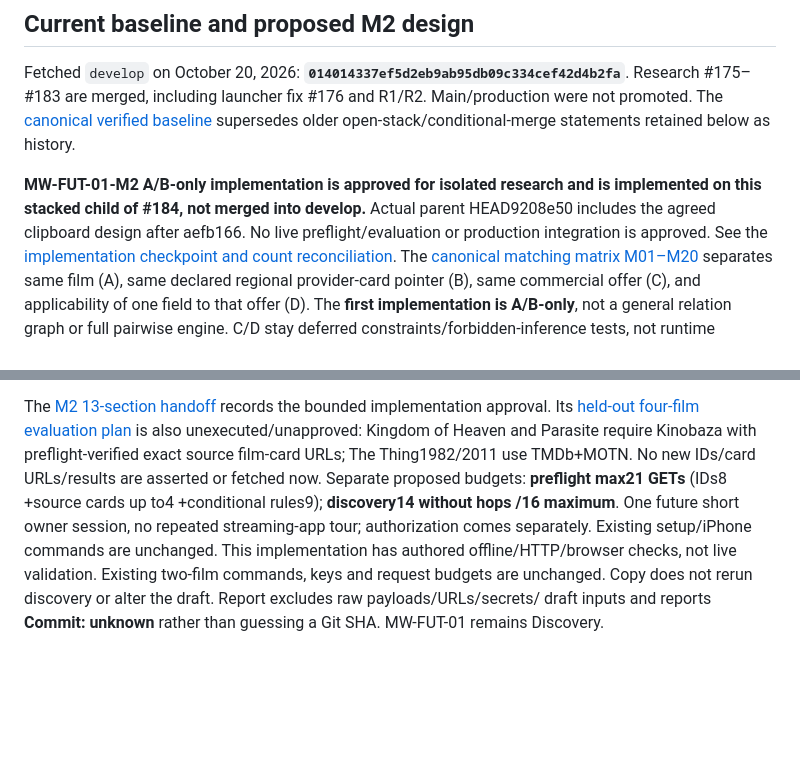
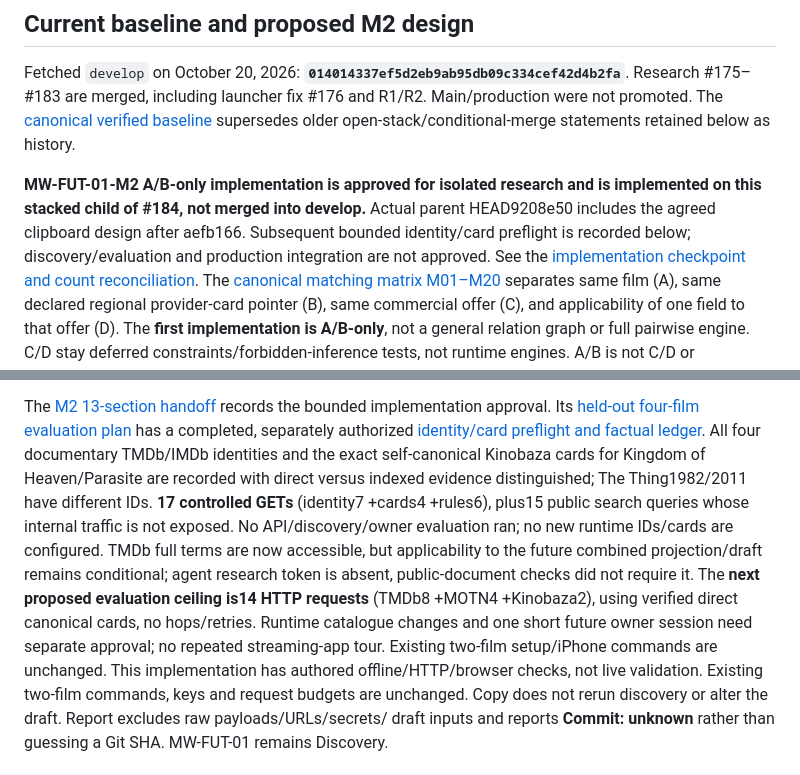
Before and after one commit to hebbiz/movie-wishlist, a Markdown page: research/grounded-answer-demo/README.md, 2 parts joined by grey strips. Rendered like a GitHub page; blank space fills up the shorter version.

Commit message:
docs: record bounded M2 held-out identity preflight

```diff
--- a/research/grounded-answer-demo/README.md
+++ b/research/grounded-answer-demo/README.md
@@ -10,8 +10,9 @@ supersedes older open-stack/conditional-merge statements retained below as histo
 
 **MW-FUT-01-M2 A/B-only implementation is approved for isolated research and is
 implemented on this stacked child of #184, not merged into develop.** Actual
-parent HEAD9208e50 includes the agreed clipboard design after aefb166. No live
-preflight/evaluation or production integration is approved. See the
+parent HEAD9208e50 includes the agreed clipboard design after aefb166. Subsequent
+bounded identity/card preflight is recorded below; discovery/evaluation and
+production integration are not approved. See the
 [implementation checkpoint and count reconciliation](docs/regional-card-proposal.md#m2-ab-implementation-checkpoint--authored-checks-only).
 The [canonical matching matrix M01–M20](docs/regional-card-proposal.md#matching-rules-matrix)
 separates same film (A), same declared regional provider-card pointer (B), same
@@ -42,13 +43,19 @@ copy exports to the OS clipboard; its lifetime is not controlled by page memory.
 
 The [M2 13-section handoff](docs/m2-offer-matching-handoff.md) records the bounded
 implementation approval. Its [held-out four-film evaluation plan](docs/regional-card-proposal.md#future-regression-design-and-evaluation-outside-two-films)
-is also unexecuted/unapproved: Kingdom of Heaven and Parasite require Kinobaza
-with preflight-verified exact source film-card URLs; The Thing1982/2011 use
-TMDb+MOTN. No new IDs/card URLs/results are asserted or fetched now. Separate
-proposed budgets: **preflight max21 GETs** (IDs8 +source cards up to4 +conditional
-rules9); **discovery14 without hops /16 maximum**.
-One future short owner session, no repeated streaming-app tour; authorization
-comes separately. Existing setup/iPhone commands are unchanged.
+has a completed, separately authorized [identity/card preflight and factual ledger](docs/regional-card-proposal.md#held-out-preflight-checkpoint--october-20-2026).
+All four documentary TMDb/IMDb identities and the exact self-canonical Kinobaza
+cards for Kingdom of Heaven/Parasite are recorded with direct versus indexed
+evidence distinguished; The Thing1982/2011 have different IDs. **17 controlled
+GETs** (identity7 +cards4 +rules6), plus15 public search queries whose internal
+traffic is not exposed. No API/discovery/owner evaluation ran; no new runtime
+IDs/cards are configured. TMDb full terms are now accessible, but applicability
+to the future combined projection/draft remains conditional; agent research
+token is absent, public-document checks did not require it.
+The **next proposed evaluation ceiling is14 HTTP requests** (TMDb8 +MOTN4
++Kinobaza2), using verified direct canonical cards, no hops/retries. Runtime
+catalogue changes and one short future owner session need separate approval;
+no repeated streaming-app tour. Existing two-film setup/iPhone commands are unchanged.
 This implementation has authored offline/HTTP/browser checks, not live validation.
 Existing two-film commands, keys and request budgets are unchanged. Copy does
 not rerun discovery or alter the draft. Report excludes raw payloads/URLs/secrets/
```
Also changed, not shown: 2 other files.
